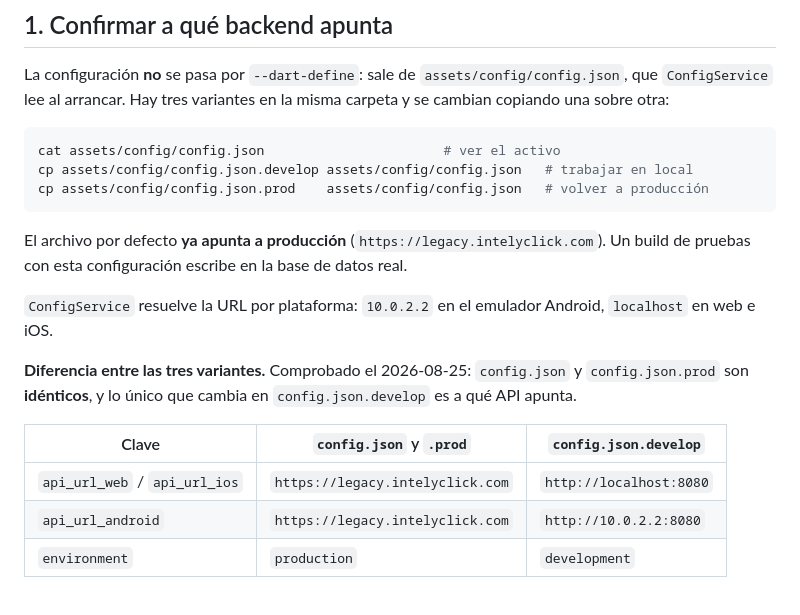
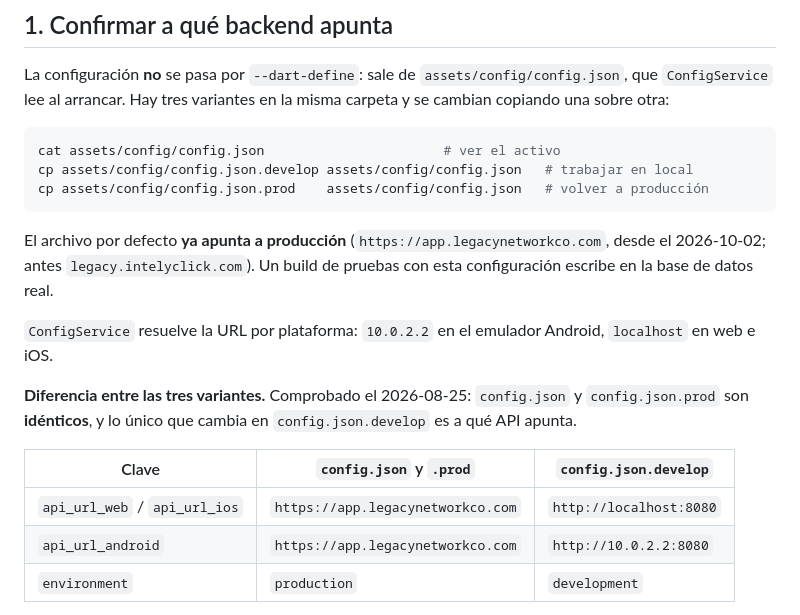
Before and after one commit to johanmartinezm/legacy-App-Movil, a Markdown page: DESPLIEGUE.md, the part around the change. GitHub-like rendering.

Commit message:
Documenta el dominio nuevo de la API
Co-Authored-By: Claude Opus 5.5 <noreply@anthropic.com>

````diff
--- a/DESPLIEGUE.md
+++ b/DESPLIEGUE.md
@@ -23,7 +23,7 @@ cp assets/config/config.json.develop assets/config/config.json   # trabajar en l
 cp assets/config/config.json.prod    assets/config/config.json   # volver a producción
 ```
 
-El archivo por defecto **ya apunta a producción** (`https://legacy.intelyclick.com`). Un build de
+El archivo por defecto **ya apunta a producción** (`https://app.legacynetworkco.com`, desde el 2026-10-02; antes `legacy.intelyclick.com`). Un build de
 pruebas con esta configuración escribe en la base de datos real.
 
 `ConfigService` resuelve la URL por plataforma: `10.0.2.2` en el emulador Android, `localhost` en
@@ -34,8 +34,8 @@ son **idénticos**, y lo único que cambia en `config.json.develop` es a qué AP
 
 | Clave | `config.json` y `.prod` | `config.json.develop` |
 |---|---|---|
-| `api_url_web` / `api_url_ios` | `https://legacy.intelyclick.com` | `http://localhost:8080` |
-| `api_url_android` | `https://legacy.intelyclick.com` | `http://10.0.2.2:8080` |
+| `api_url_web` / `api_url_ios` | `https://app.legacynetworkco.com` | `http://localhost:8080` |
+| `api_url_android` | `https://app.legacynetworkco.com` | `http://10.0.2.2:8080` |
 | `environment` | `production` | `development` |
 
 Los dos GraphQL externos (`graphql_url` a `lso.school` y `content_graphql_url` a
````
Also changed, not shown: 1 other file.
